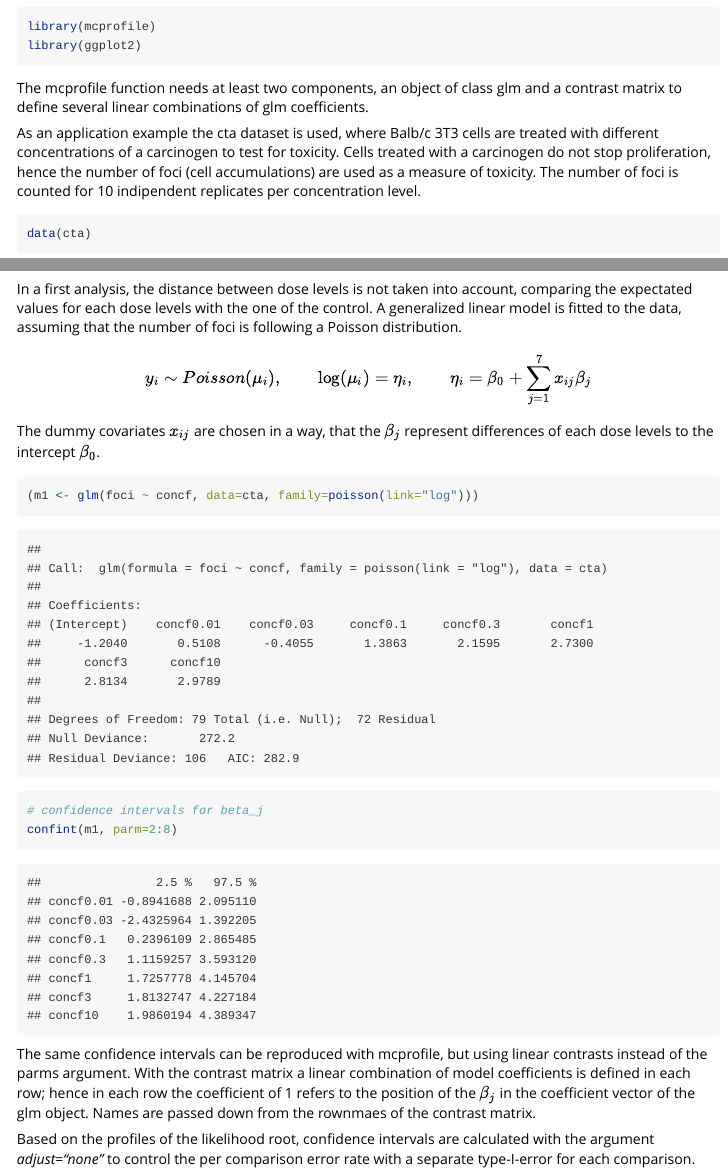
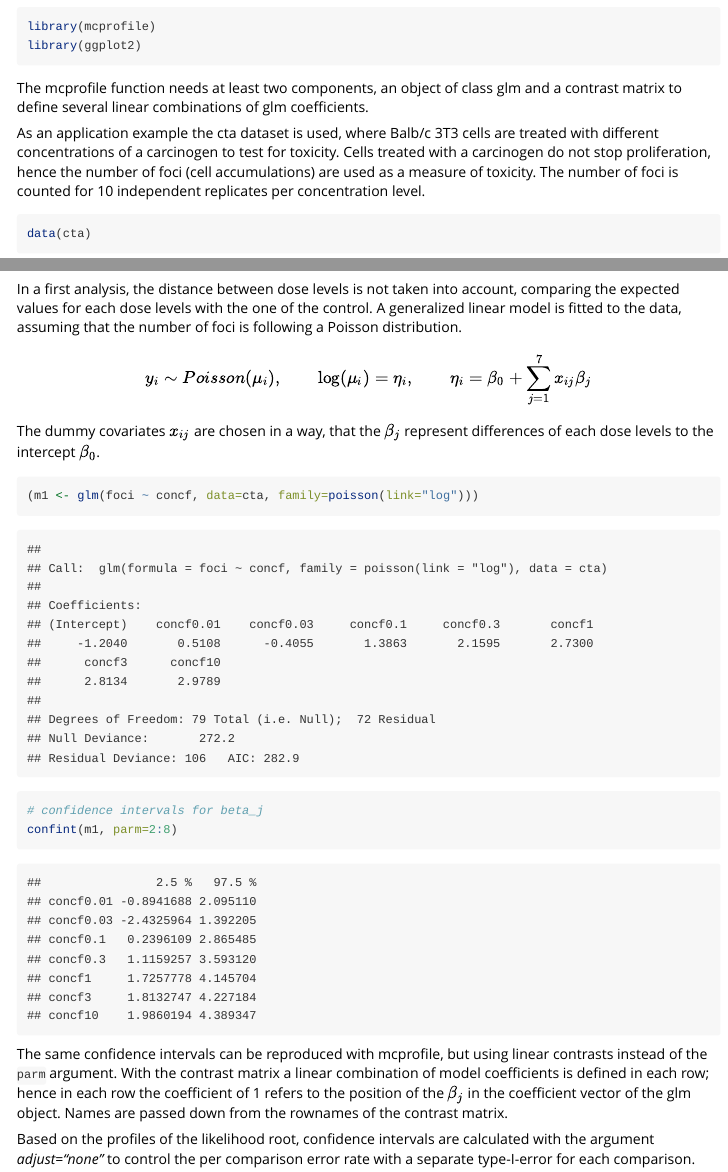
Before and after one commit to daniel-gerhard/mcprofile, an R Markdown document (vignettes/mcprofile.Rmd): the page in a window 1100 px wide, from 2830 px down, and a second part further down, joined at a grey line. Rendered offline with R 4.5, knitr and Pandoc, with nearby package versions; some code elsewhere in the file could not run offline; long lines of code are wrapped.

Commit message:
Fix typos in documentation and vignette
Found with spelling::spell_check_package(): "constrints",
"indipendent", "expectated" and "rownmaes", plus "Balb//c" in the cta
docs and "parms argument" (confint()'s argument is parm).

Co-Authored-By: Claude Opus 5.5 <noreply@anthropic.com>

````diff
--- a/vignettes/mcprofile.Rmd
+++ b/vignettes/mcprofile.Rmd
@@ -105,7 +105,7 @@
 
 The mcprofile function needs at least two components, an object of class glm and a contrast matrix to define several linear combinations of glm coefficients.
 
-As an application example the cta dataset is used, where Balb/c 3T3 cells are treated with different concentrations of a carcinogen to test for toxicity. Cells treated with a carcinogen do not stop proliferation, hence the number of foci (cell accumulations) are used as a measure of toxicity. The number of foci is counted for 10 indipendent replicates per concentration level.
+As an application example the cta dataset is used, where Balb/c 3T3 cells are treated with different concentrations of a carcinogen to test for toxicity. Cells treated with a carcinogen do not stop proliferation, hence the number of foci (cell accumulations) are used as a measure of toxicity. The number of foci is counted for 10 independent replicates per concentration level.
 
 
 ```{r, ctadata}
@@ -119,7 +119,7 @@
    xlab("concentration")
 ```
 
-In a first analysis, the distance between dose levels is not taken into account, comparing the expectated values for each dose levels with the one of the control. A generalized linear model is fitted to the data, assuming that the number of foci is following a Poisson distribution.
+In a first analysis, the distance between dose levels is not taken into account, comparing the expected values for each dose levels with the one of the control. A generalized linear model is fitted to the data, assuming that the number of foci is following a Poisson distribution.
 
 $$ y_{i} \sim Poisson(\mu_{i}), \qquad \log(\mu_{i}) = \eta_{i}, \qquad \eta_{i} = \beta_{0} + \sum_{j=1}^{7} x_{ij}\beta_{j} $$
 
@@ -131,7 +131,7 @@
 confint(m1, parm=2:8)
 ```
 
-The same confidence intervals can be reproduced with mcprofile, but using linear contrasts instead of the parms argument. With the contrast matrix a linear combination of model coefficients is defined in each row; hence in each row the coefficient of 1 refers to the position of the $\beta_{j}$ in the coefficient vector of the glm object. Names are passed down from the rownmaes of the contrast matrix.
+The same confidence intervals can be reproduced with mcprofile, but using linear contrasts instead of the `parm` argument. With the contrast matrix a linear combination of model coefficients is defined in each row; hence in each row the coefficient of 1 refers to the position of the $\beta_{j}$ in the coefficient vector of the glm object. Names are passed down from the rownames of the contrast matrix.
 
 Based on the profiles of the likelihood root, confidence intervals are calculated with the argument *adjust="none"* to control the per comparison error rate with a separate type-I-error for each comparison.
 
````
Also changed, not shown: R/data.R (+1 -1 lines), R/orglm.R (+1 -1 lines), 2 other files.
